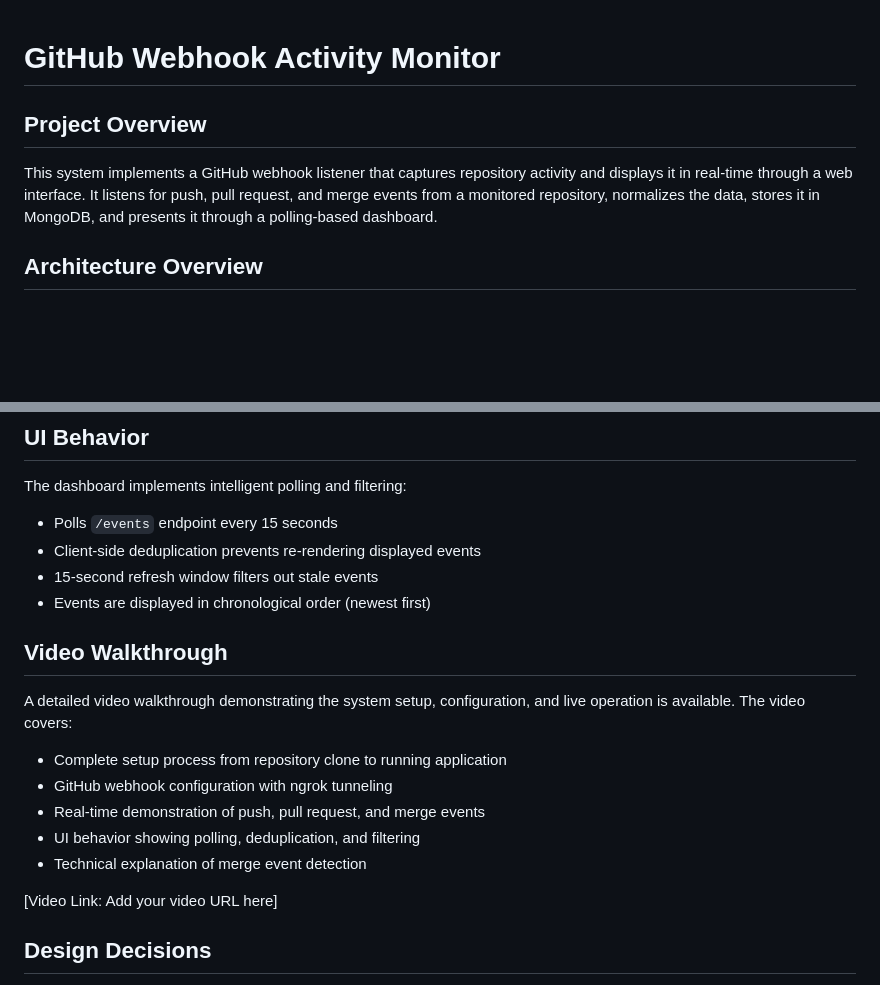
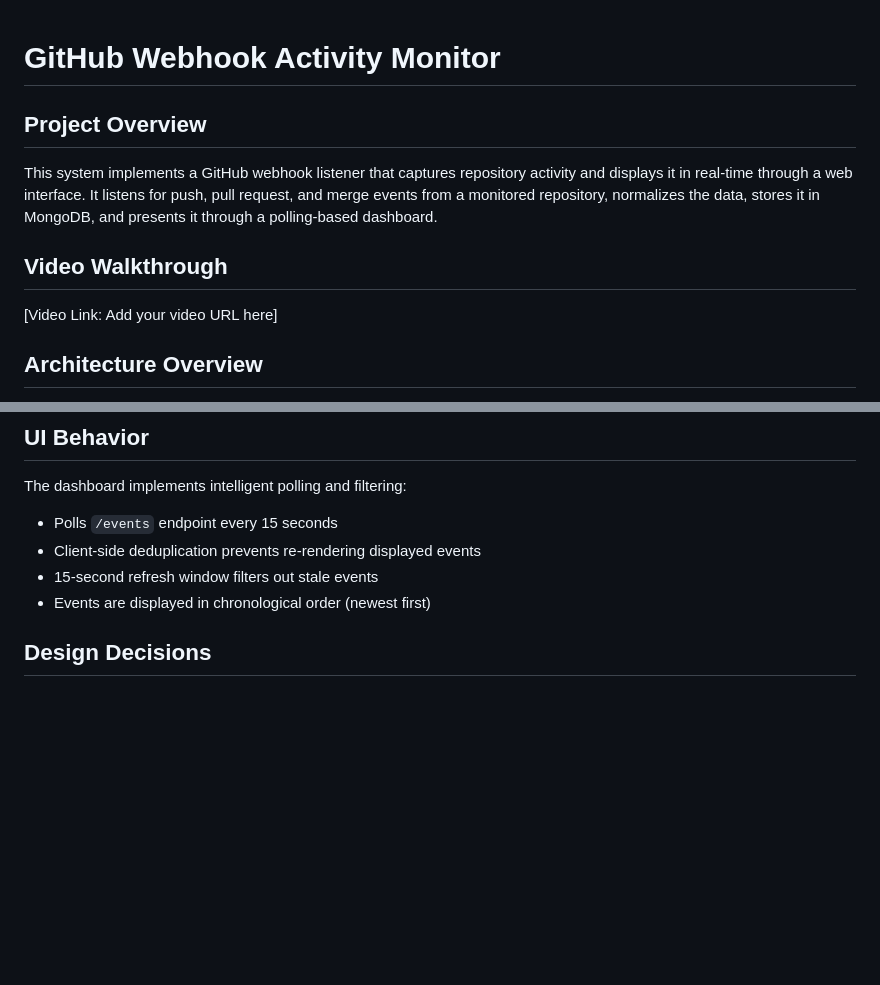
Before and after one commit to Blacksujit/webhook-repo, a Markdown page: README.md, 2 parts joined by grey strips. Rendered like a GitHub page; blank space fills up the shorter version.

Commit message:
Added the comprehensive readme file

```diff
--- a/README.md
+++ b/README.md
@@ -1,8 +1,13 @@
 # GitHub Webhook Activity Monitor
+
 
 ## Project Overview
 
 This system implements a GitHub webhook listener that captures repository activity and displays it in real-time through a web interface. It listens for push, pull request, and merge events from a monitored repository, normalizes the data, stores it in MongoDB, and presents it through a polling-based dashboard.
+
+## Video Walkthrough
+
+[Video Link: Add your video URL here]
 
 ## Architecture Overview
 
@@ -94,17 +99,6 @@ The dashboard implements intelligent polling and filtering:
 - 15-second refresh window filters out stale events
 - Events are displayed in chronological order (newest first)
 
-## Video Walkthrough
-
-A detailed video walkthrough demonstrating the system setup, configuration, and live operation is available. The video covers:
-
-- Complete setup process from repository clone to running application
-- GitHub webhook configuration with ngrok tunneling
-- Real-time demonstration of push, pull request, and merge events
-- UI behavior showing polling, deduplication, and filtering
-- Technical explanation of merge event detection
-
-[Video Link: Add your video URL here]
 
 ## Design Decisions
 
```
